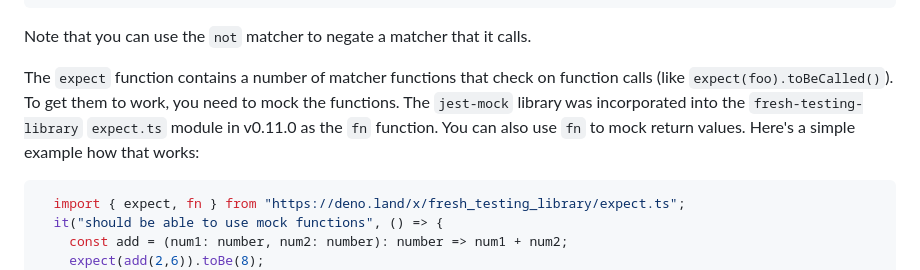
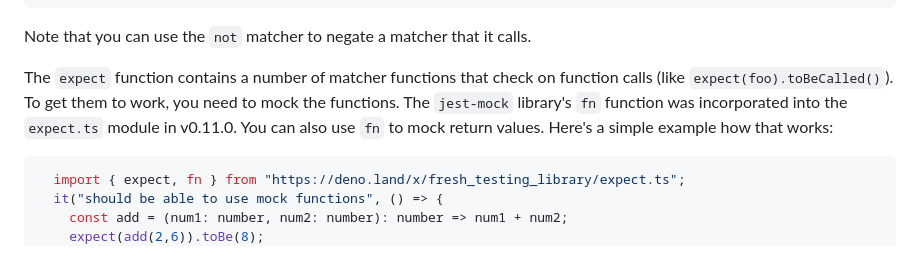
Before and after one commit to cdoremus/deno-blog, a Markdown page: posts/Testing_Fresh_Components,_Middleware_and_Handlers_with_fresh-testing-library.2023-10-15.md, the part around the change. Rendered like a GitHub page.

Commit message:
Fixed a sentence in FTL post

````diff
--- a/posts/Testing_Fresh_Components,_Middleware_and_Handlers_with_fresh-testing-library.2023-10-15.md
+++ b/posts/Testing_Fresh_Components,_Middleware_and_Handlers_with_fresh-testing-library.2023-10-15.md
@@ -154,7 +154,7 @@ Here's a simple example how to use `expect` with `fresh-testing-library`:
 ```
 Note that you can use the `not` matcher to negate a matcher that it calls.
 
-The `expect` function contains a number of matcher functions that check on function calls (like `expect(foo).toBeCalled()`). To get them to work, you need to mock the functions. The `jest-mock` library was incorporated into the `fresh-testing-library` `expect.ts` module in v0.11.0 as the `fn` function. You can also use `fn` to mock return values. Here's a simple example how that works:
+The `expect` function contains a number of matcher functions that check on function calls (like `expect(foo).toBeCalled()`). To get them to work, you need to mock the functions. The `jest-mock` library's `fn` function was incorporated into the `expect.ts` module in v0.11.0. You can also use `fn` to mock return values. Here's a simple example how that works:
 
 ```ts
   import { expect, fn } from "https://deno.land/x/fresh_testing_library/expect.ts";
````
